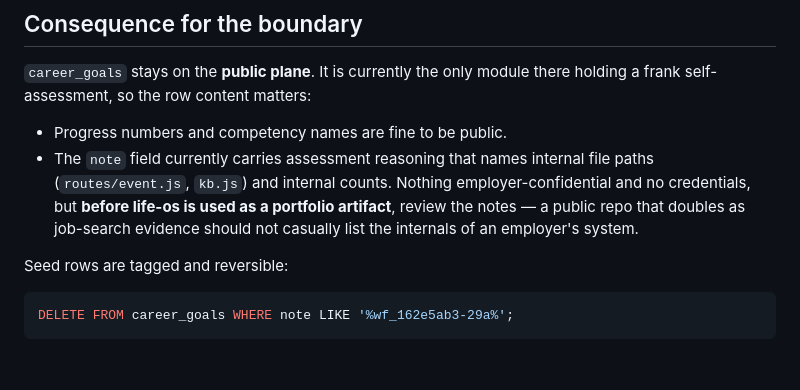
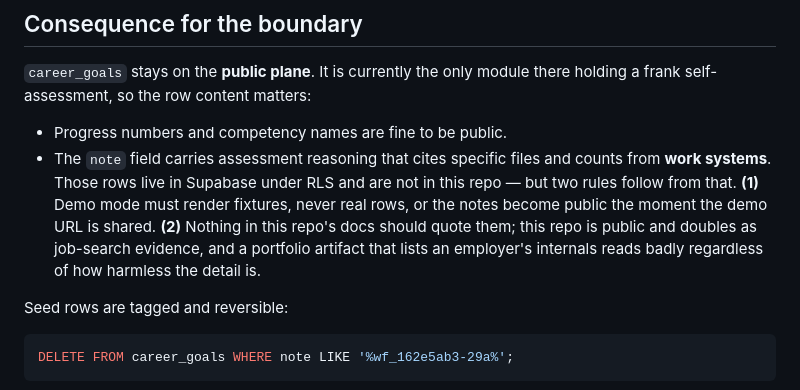
Before and after one commit to weng-yong-aipm/life-os, a Markdown page: docs/phase7-amendment-career-stays.md, the part around the change. GitHub-like rendering; blank space fills up the shorter version.

```diff
--- a/docs/phase7-amendment-career-stays.md
+++ b/docs/phase7-amendment-career-stays.md
@@ -38,11 +38,13 @@ written against the empty-table state.
 frank self-assessment, so the row content matters:
 
 - Progress numbers and competency names are fine to be public.
-- The `note` field currently carries assessment reasoning that names internal file paths
-  (`routes/event.js`, `kb.js`) and internal counts. Nothing employer-confidential and no
-  credentials, but **before life-os is used as a portfolio artifact**, review the notes —
-  a public repo that doubles as job-search evidence should not casually list the internals of
-  an employer's system.
+- The `note` field carries assessment reasoning that cites specific files and counts from
+  **work systems**. Those rows live in Supabase under RLS and are not in this repo — but two
+  rules follow from that. **(1)** Demo mode must render fixtures, never real rows, or the
+  notes become public the moment the demo URL is shared. **(2)** Nothing in this repo's docs
+  should quote them; this repo is public and doubles as job-search evidence, and a portfolio
+  artifact that lists an employer's internals reads badly regardless of how harmless the
+  detail is.
 
 Seed rows are tagged and reversible:
 
```
Also changed, not shown: README.md (+27 -1 lines), docs/desk-drain-queue-handoff.md (+7 -6 lines), docs/img/demo-capture.png (added), docs/img/demo-career.png (added), docs/img/demo-home.png (added), 13 other files.
